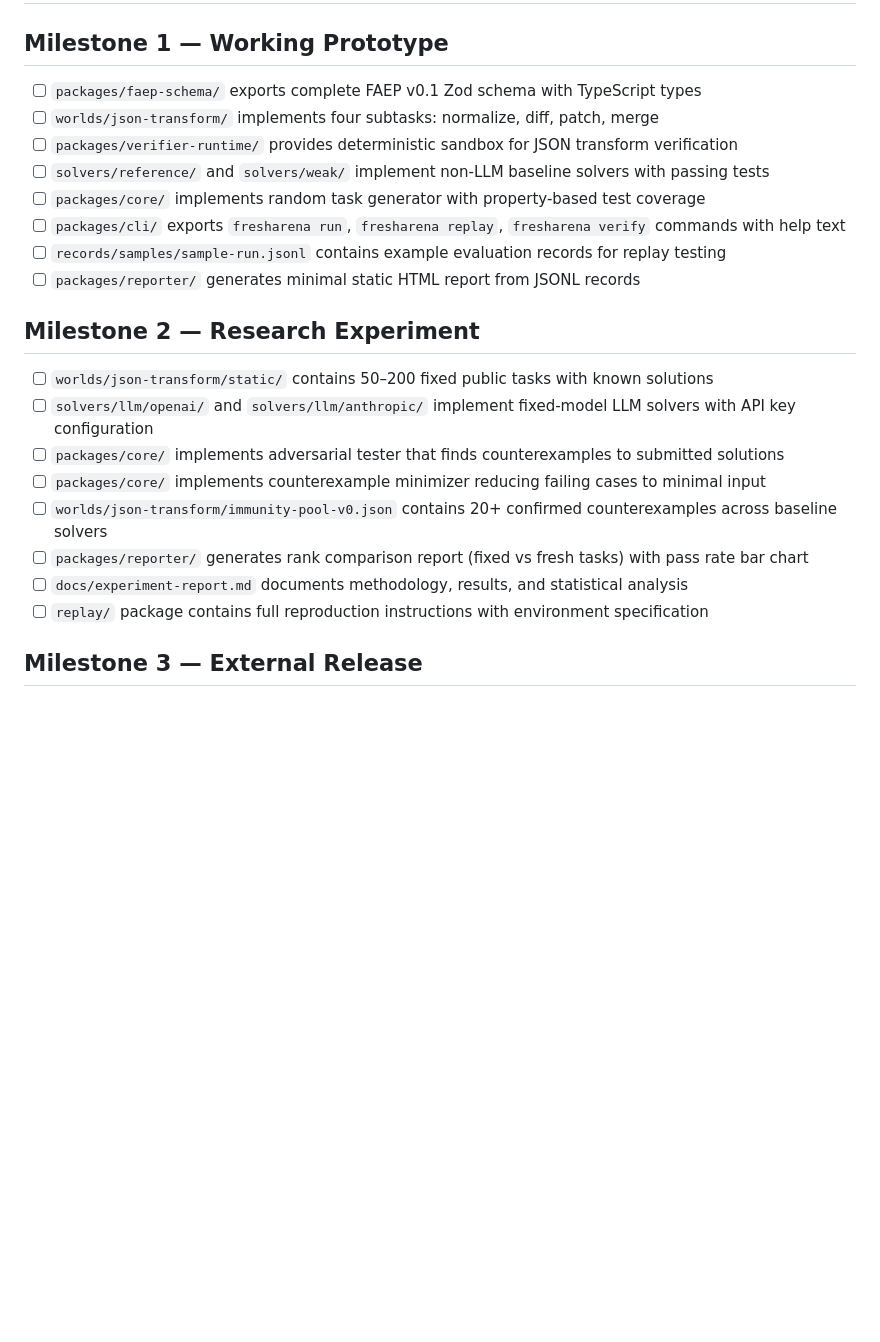
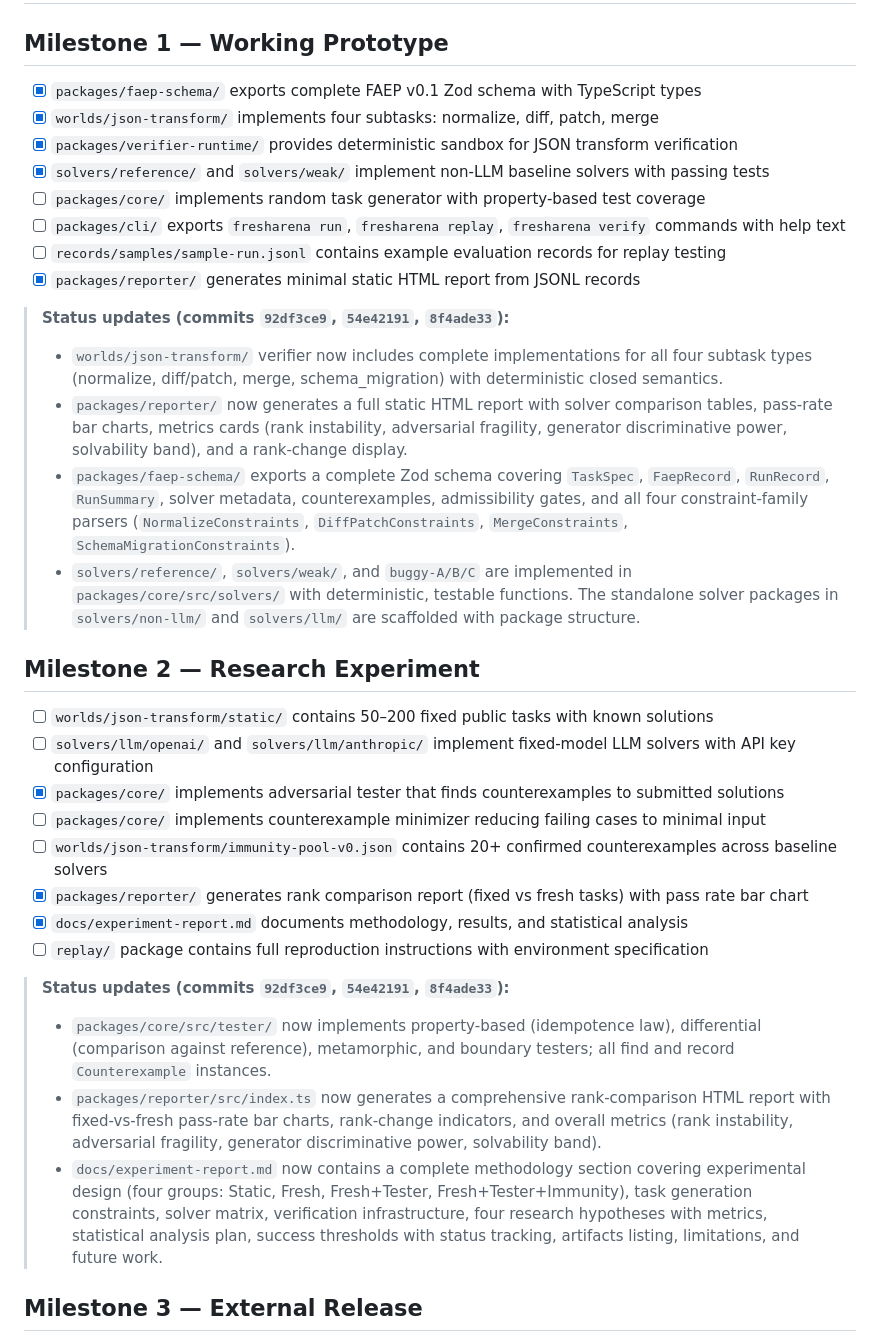
Before and after one commit to WasmAgent/fresharena, a Markdown page: docs/15-milestones.md, the part around the change. Rendered like a GitHub page; blank space fills up the shorter version.

Commit message:
Fix #63: [discussion] docs: 15-milestones.md likely outdated regarding recent Reporter/Worlds fixes (#66)
Co-authored-by: setup <bot@fresharena>

```diff
--- a/docs/15-milestones.md
+++ b/docs/15-milestones.md
@@ -2,25 +2,36 @@
 
 ## Milestone 1 — Working Prototype
 
-- [ ] `packages/faep-schema/` exports complete FAEP v0.1 Zod schema with TypeScript types
-- [ ] `worlds/json-transform/` implements four subtasks: normalize, diff, patch, merge
-- [ ] `packages/verifier-runtime/` provides deterministic sandbox for JSON transform verification
-- [ ] `solvers/reference/` and `solvers/weak/` implement non-LLM baseline solvers with passing tests
+- [x] `packages/faep-schema/` exports complete FAEP v0.1 Zod schema with TypeScript types
+- [x] `worlds/json-transform/` implements four subtasks: normalize, diff, patch, merge
+- [x] `packages/verifier-runtime/` provides deterministic sandbox for JSON transform verification
+- [x] `solvers/reference/` and `solvers/weak/` implement non-LLM baseline solvers with passing tests
 - [ ] `packages/core/` implements random task generator with property-based test coverage
 - [ ] `packages/cli/` exports `fresharena run`, `fresharena replay`, `fresharena verify` commands with help text
 - [ ] `records/samples/sample-run.jsonl` contains example evaluation records for replay testing
-- [ ] `packages/reporter/` generates minimal static HTML report from JSONL records
+- [x] `packages/reporter/` generates minimal static HTML report from JSONL records
+
+> **Status updates (commits `92df3ce9`, `54e42191`, `8f4ade33`):**
+> - `worlds/json-transform/` verifier now includes complete implementations for all four subtask types (normalize, diff/patch, merge, schema_migration) with deterministic closed semantics.
+> - `packages/reporter/` now generates a full static HTML report with solver comparison tables, pass-rate bar charts, metrics cards (rank instability, adversarial fragility, generator discriminative power, solvability band), and a rank-change display.
+> - `packages/faep-schema/` exports a complete Zod schema covering `TaskSpec`, `FaepRecord`, `RunRecord`, `RunSummary`, solver metadata, counterexamples, admissibility gates, and all four constraint-family parsers (`NormalizeConstraints`, `DiffPatchConstraints`, `MergeConstraints`, `SchemaMigrationConstraints`).
+> - `solvers/reference/`, `solvers/weak/`, and `buggy-A/B/C` are implemented in `packages/core/src/solvers/` with deterministic, testable functions. The standalone solver packages in `solvers/non-llm/` and `solvers/llm/` are scaffolded with package structure.
 
 ## Milestone 2 — Research Experiment
 
 - [ ] `worlds/json-transform/static/` contains 50–200 fixed public tasks with known solutions
 - [ ] `solvers/llm/openai/` and `solvers/llm/anthropic/` implement fixed-model LLM solvers with API key configuration
-- [ ] `packages/core/` implements adversarial tester that finds counterexamples to submitted solutions
+- [x] `packages/core/` implements adversarial tester that finds counterexamples to submitted solutions
 - [ ] `packages/core/` implements counterexample minimizer reducing failing cases to minimal input
 - [ ] `worlds/json-transform/immunity-pool-v0.json` contains 20+ confirmed counterexamples across baseline solvers
-- [ ] `packages/reporter/` generates rank comparison report (fixed vs fresh tasks) with pass rate bar chart
-- [ ] `docs/experiment-report.md` documents methodology, results, and statistical analysis
+- [x] `packages/reporter/` generates rank comparison report (fixed vs fresh tasks) with pass rate bar chart
+- [x] `docs/experiment-report.md` documents methodology, results, and statistical analysis
 - [ ] `replay/` package contains full reproduction instructions with environment specification
+
+> **Status updates (commits `92df3ce9`, `54e42191`, `8f4ade33`):**
+> - `packages/core/src/tester/` now implements property-based (idempotence law), differential (comparison against reference), metamorphic, and boundary testers; all find and record `Counterexample` instances.
+> - `packages/reporter/src/index.ts` now generates a comprehensive rank-comparison HTML report with fixed-vs-fresh pass-rate bar charts, rank-change indicators, and overall metrics (rank instability, adversarial fragility, generator discriminative power, solvability band).
+> - `docs/experiment-report.md` now contains a complete methodology section covering experimental design (four groups: Static, Fresh, Fresh+Tester, Fresh+Tester+Immunity), task generation constraints, solver matrix, verification infrastructure, four research hypotheses with metrics, statistical analysis plan, success thresholds with status tracking, artifacts listing, limitations, and future work.
 
 ## Milestone 3 — External Release
 
```
